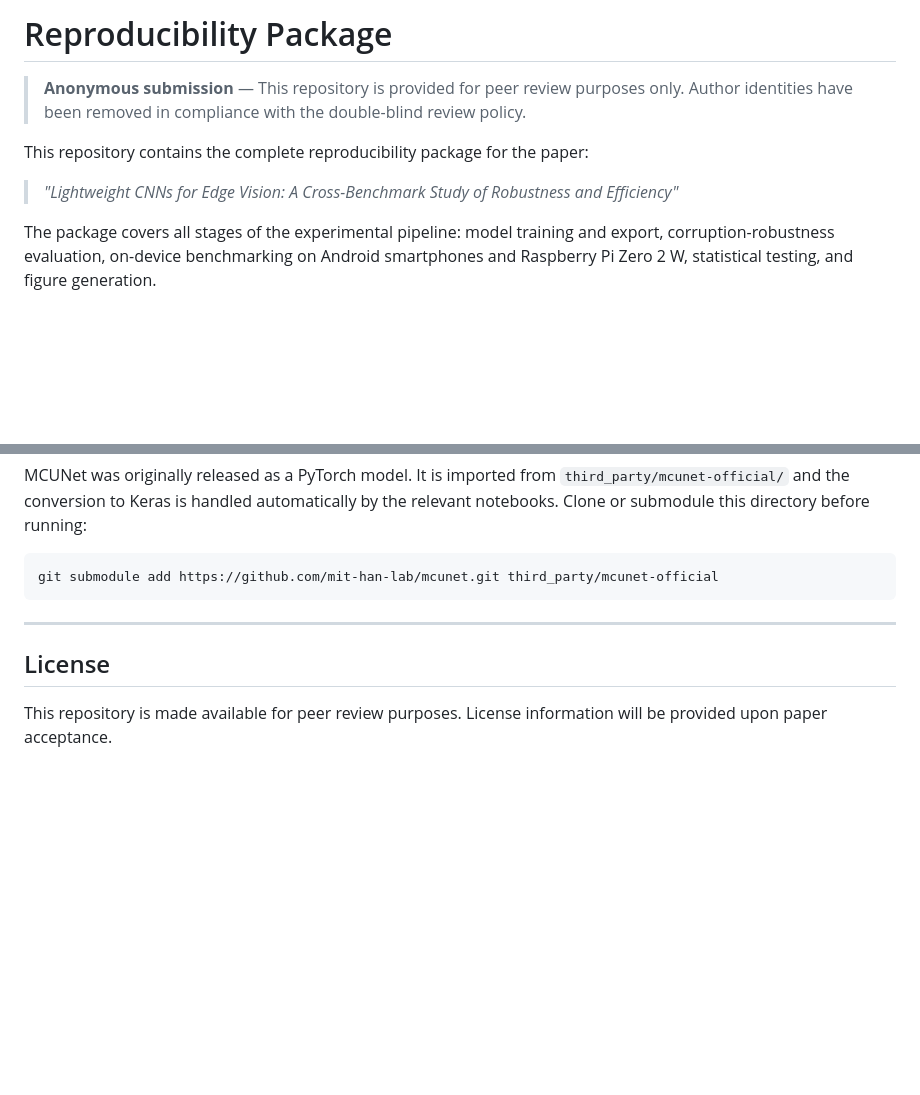
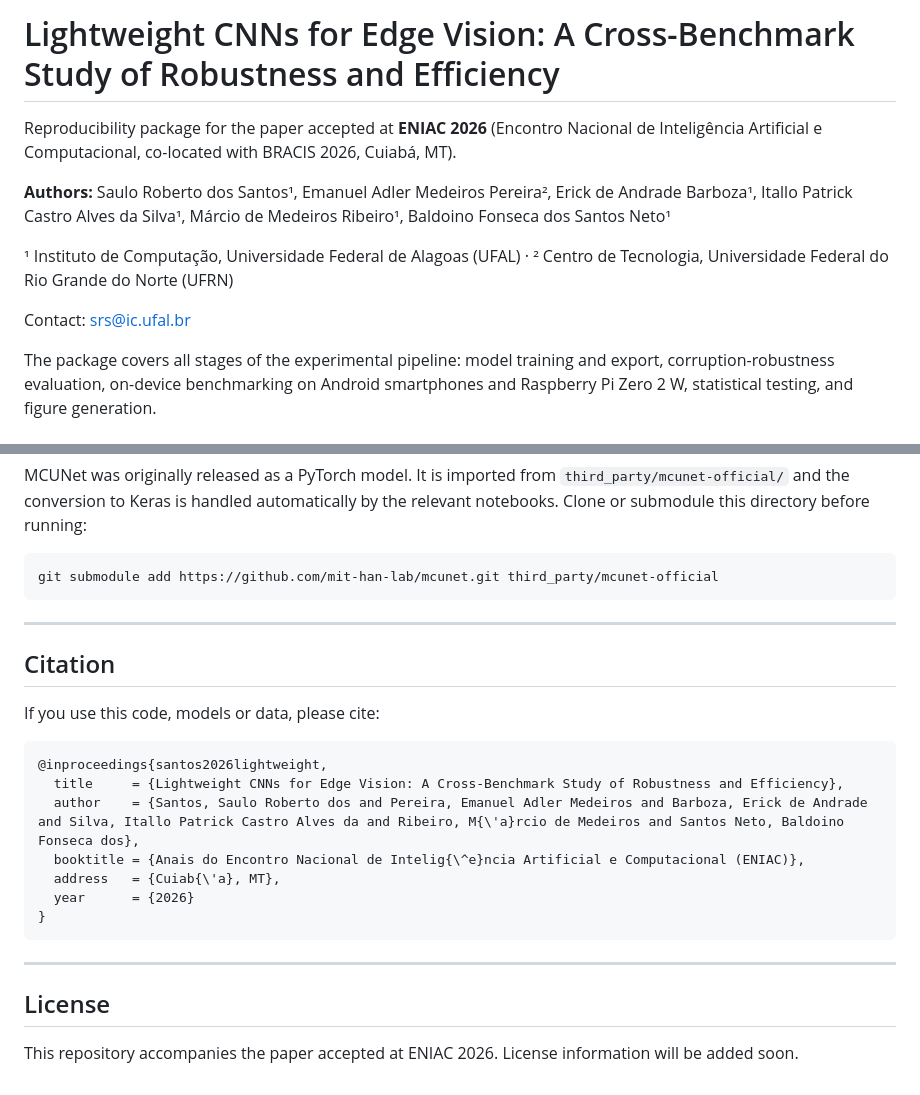
Before and after one commit to saulolv/Lightweight-Analyses, a Markdown page: README.md, 2 parts joined by grey strips. GitHub-like rendering; blank space fills up the shorter version.

````diff
--- a/README.md
+++ b/README.md
@@ -1,10 +1,12 @@
-# Reproducibility Package
+# Lightweight CNNs for Edge Vision: A Cross-Benchmark Study of Robustness and Efficiency
 
-> **Anonymous submission** — This repository is provided for peer review purposes only. Author identities have been removed in compliance with the double-blind review policy.
+Reproducibility package for the paper accepted at **ENIAC 2026** (Encontro Nacional de Inteligência Artificial e Computacional, co-located with BRACIS 2026, Cuiabá, MT).
 
-This repository contains the complete reproducibility package for the paper:
+**Authors:** Saulo Roberto dos Santos¹, Emanuel Adler Medeiros Pereira², Erick de Andrade Barboza¹, Itallo Patrick Castro Alves da Silva¹, Márcio de Medeiros Ribeiro¹, Baldoino Fonseca dos Santos Neto¹
 
-> *"Lightweight CNNs for Edge Vision: A Cross-Benchmark Study of Robustness and Efficiency"*
+¹ Instituto de Computação, Universidade Federal de Alagoas (UFAL) · ² Centro de Tecnologia, Universidade Federal do Rio Grande do Norte (UFRN)
+
+Contact: srs@ic.ufal.br
 
 The package covers all stages of the experimental pipeline: model training and export, corruption-robustness evaluation, on-device benchmarking on Android smartphones and Raspberry Pi Zero 2 W, statistical testing, and figure generation.
 
@@ -225,6 +225,22 @@ git submodule add https://github.com/mit-han-lab/mcunet.git third_party/mcunet-o
 
 ---
 
+## Citation
+
+If you use this code, models or data, please cite:
+
+```bibtex
+@inproceedings{santos2026lightweight,
+  title     = {Lightweight CNNs for Edge Vision: A Cross-Benchmark Study of Robustness and Efficiency},
+  author    = {Santos, Saulo Roberto dos and Pereira, Emanuel Adler Medeiros and Barboza, Erick de Andrade and Silva, Itallo Patrick Castro Alves da and Ribeiro, M{\'a}rcio de Medeiros and Santos Neto, Baldoino Fonseca dos},
+  booktitle = {Anais do Encontro Nacional de Intelig{\^e}ncia Artificial e Computacional (ENIAC)},
+  address   = {Cuiab{\'a}, MT},
+  year      = {2026}
+}
+```
+
+---
+
 ## License
 
-This repository is made available for peer review purposes. License information will be provided upon paper acceptance.
+This repository accompanies the paper accepted at ENIAC 2026. License information will be added soon.
````
Also changed, not shown: other parts of README.md (+0 -2 lines).
